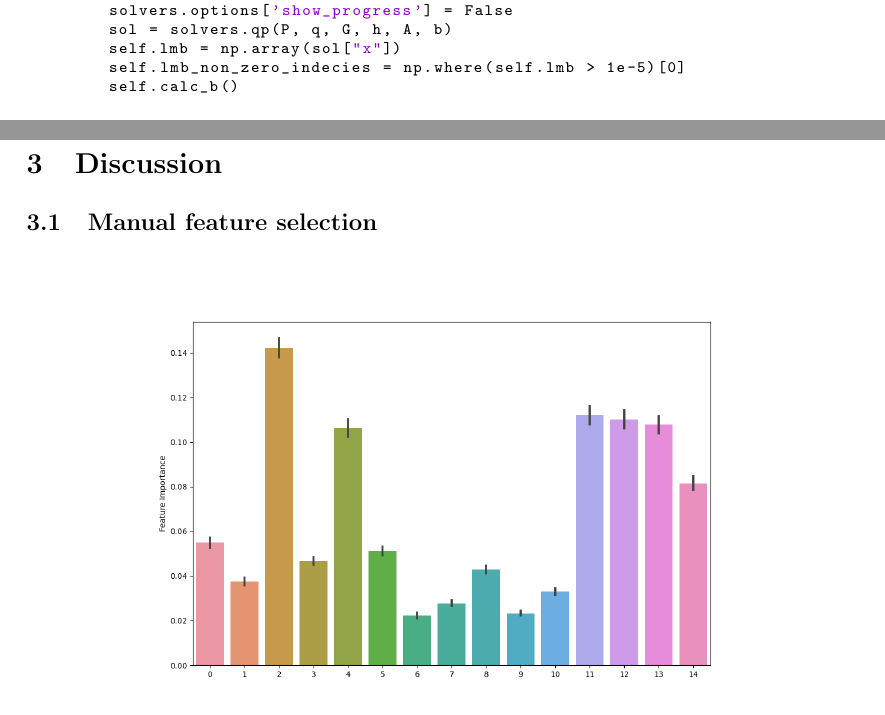
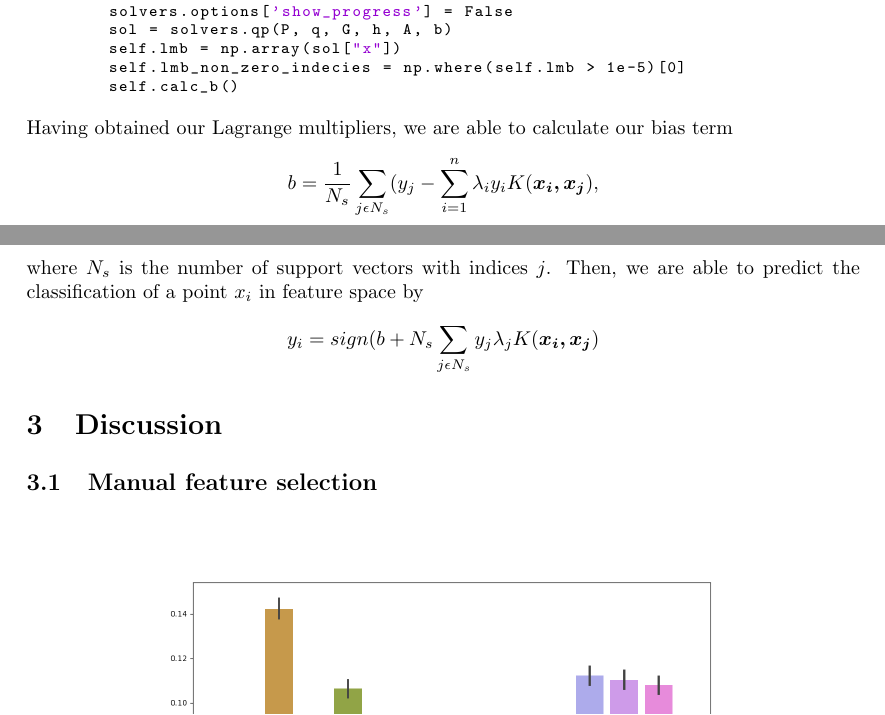
Before and after one commit to jensjpedersen/FYS-STK4155_Project3_Report, a LaTeX paper (project3.tex, which reads methods.tex): two parts of pages 9 and 10 of 12, joined at a grey line, cut so that both start at the same text. Compiled offline with pdfLaTeX.

Commit message:
SVM done

```diff
--- a/methods.tex
+++ b/methods.tex
@@ -478,3 +478,13 @@ def solve(self):
         self.lmb_non_zero_indecies = np.where(self.lmb > 1e-5)[0]
         self.calc_b()
 \end{lstlisting}
+
+Having obtained our Lagrange multipliers, we are able to calculate our bias term
+\begin{gather*}
+b = \frac{1}{N_s}\sum_{j\epsilon N_s} (y_j-\sum_{i=1}^{n} \lambda _i y_i K(\boldsymbol{x_i,x_j}),
+\end{gather*}
+where $N_s$ is the number of support vectors with indices $j$.
+Then, we are able to predict the classification of a point $x_i$ in feature space by
+\begin{gather*}
+y_i = sign(b + {N_s}\sum_{j\epsilon N_s} y_j \lambda _j K(\boldsymbol{x_i,x_j})
+\end{gather*}
```
